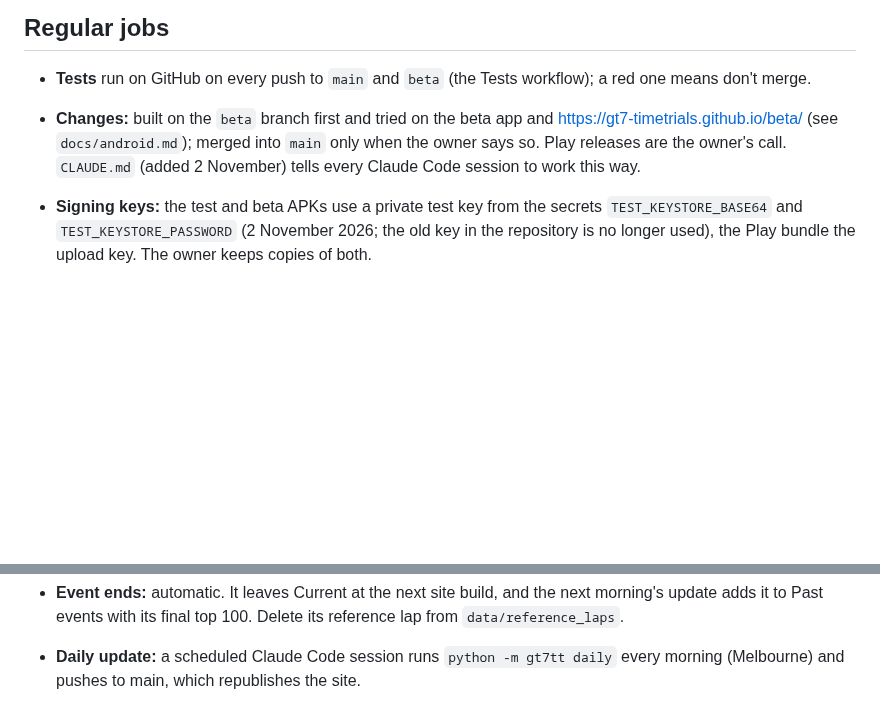
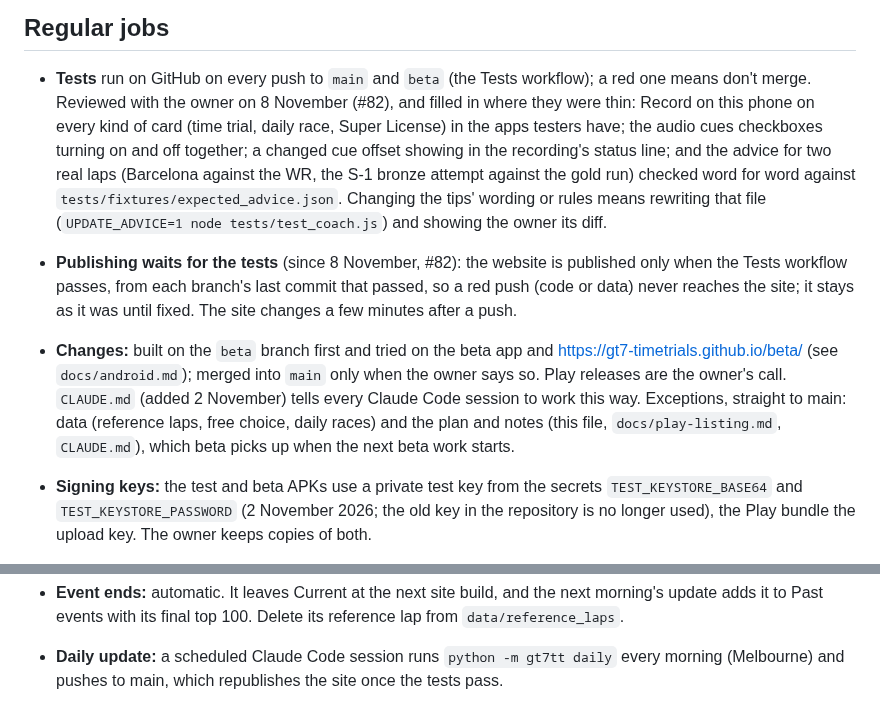
Before and after one commit to gt7-timetrials/gt7-timetrials.github.io, a Markdown page: docs/plan.md, 2 parts joined by grey strips. Drawn GitHub-style; blank space fills up the shorter version.

Commit message:
Plan: the test review and publishing after the tests pass; plan and notes stay out of the beta process
Co-Authored-By: Claude Opus 5.5 <noreply@anthropic.com>
Claude-Session: https://claude.ai/code/session_019VPhqUb8CvhbbqWw2Es8kT

```diff
--- a/docs/plan.md
+++ b/docs/plan.md
@@ -299,9 +299,20 @@ Super License tests: keep it simple, and only take on what one person can look a
 ## Regular jobs
 
 - **Tests** run on GitHub on every push to `main` and `beta` (the Tests workflow); a red one means don't merge.
+  Reviewed with the owner on 8 November (#82), and filled in where they were thin: Record on this phone on every kind
+  of card (time trial, daily race, Super License) in the apps testers have; the audio cues checkboxes turning on and
+  off together; a changed cue offset showing in the recording's status line; and the advice for two real laps
+  (Barcelona against the WR, the S-1 bronze attempt against the gold run) checked word for word against
+  `tests/fixtures/expected_advice.json`. Changing the tips' wording or rules means rewriting that file
+  (`UPDATE_ADVICE=1 node tests/test_coach.js`) and showing the owner its diff.
+- **Publishing waits for the tests** (since 8 November, #82): the website is published only when the Tests workflow
+  passes, from each branch's last commit that passed, so a red push (code or data) never reaches the site; it stays as
+  it was until fixed. The site changes a few minutes after a push.
 - **Changes:** built on the `beta` branch first and tried on the beta app and https://gt7-timetrials.github.io/beta/
   (see `docs/android.md`); merged into `main` only when the owner says so. Play releases are the owner's call.
-  `CLAUDE.md` (added 2 November) tells every Claude Code session to work this way.
+  `CLAUDE.md` (added 2 November) tells every Claude Code session to work this way. Exceptions, straight to main:
+  data (reference laps, free choice, daily races) and the plan and notes (this file, `docs/play-listing.md`,
+  `CLAUDE.md`), which beta picks up when the next beta work starts.
 - **Signing keys:** the test and beta APKs use a private test key from the secrets `TEST_KEYSTORE_BASE64` and
   `TEST_KEYSTORE_PASSWORD` (2 November 2026; the old key in the repository is no longer used), the Play bundle the
   upload key. The owner keeps copies of both.
@@ -321,4 +332,4 @@ Super License tests: keep it simple, and only take on what one person can look a
 - **Event ends:** automatic. It leaves Current at the next site build, and the next morning's update adds it to Past
   events with its final top 100. Delete its reference lap from `data/reference_laps`.
 - **Daily update:** a scheduled Claude Code session runs `python -m gt7tt daily` every morning (Melbourne) and
-  pushes to main, which republishes the site.
+  pushes to main, which republishes the site once the tests pass.
```
Also changed, not shown: CLAUDE.md (+3 -2 lines).
